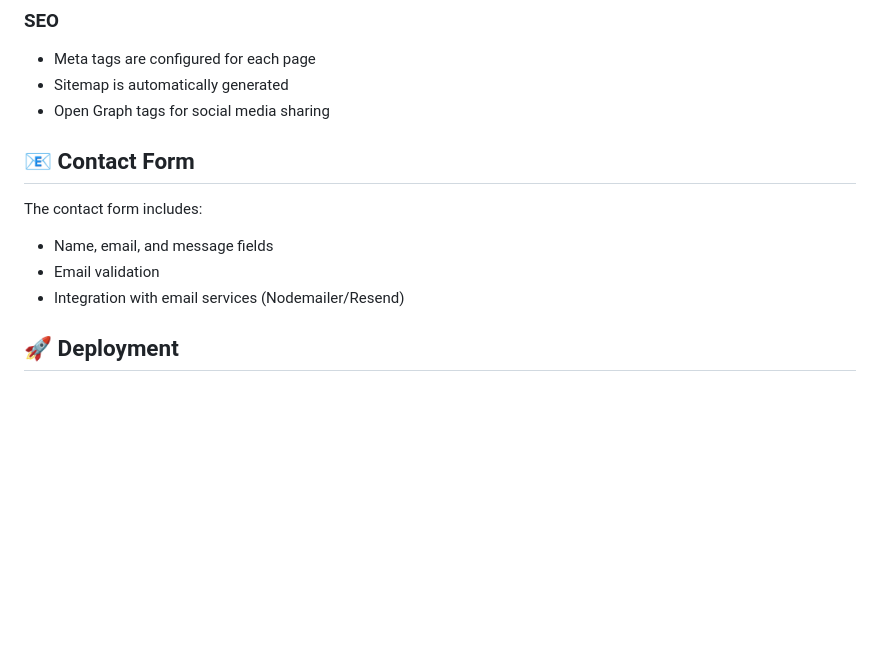
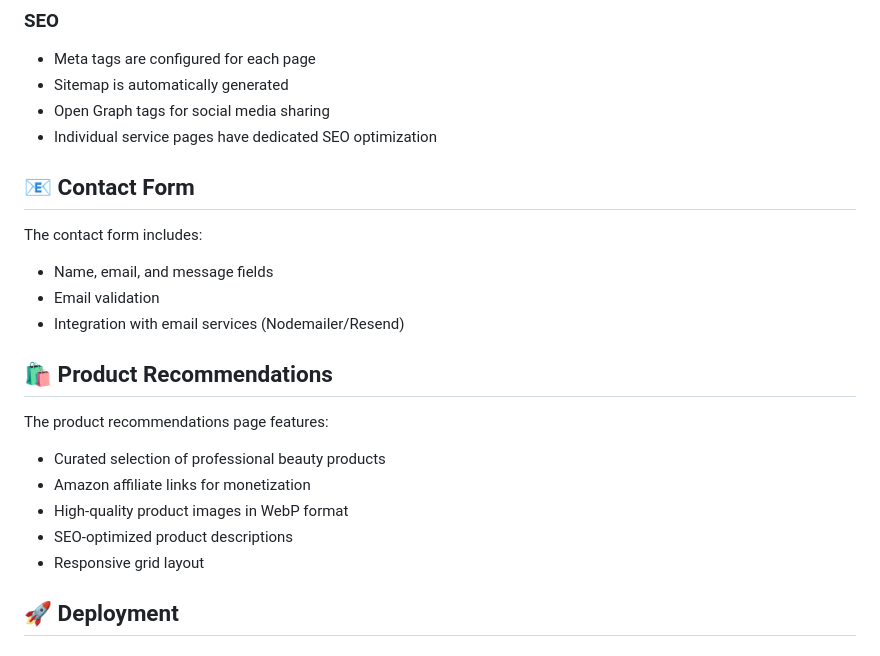
Before and after one commit to jared-armstrong/glow-salon, a Markdown page: README.md, the part around the change printed below. Rendered like a GitHub page; blank space fills up the shorter version.

```diff
--- a/README.md
+++ b/README.md
@@ -135,6 +158,7 @@ The website is fully responsive with breakpoints for:
 - Meta tags are configured for each page
 - Sitemap is automatically generated
 - Open Graph tags for social media sharing
+- Individual service pages have dedicated SEO optimization
 
 ## 📧 Contact Form
 
@@ -142,6 +166,15 @@ The contact form includes:
 - Name, email, and message fields
 - Email validation
 - Integration with email services (Nodemailer/Resend)
+
+## 🛍️ Product Recommendations
+
+The product recommendations page features:
+- Curated selection of professional beauty products
+- Amazon affiliate links for monetization
+- High-quality product images in WebP format
+- SEO-optimized product descriptions
+- Responsive grid layout
 
 ## 🚀 Deployment
 
```
Also changed, not shown: other parts of README.md (+29 -6 lines).
